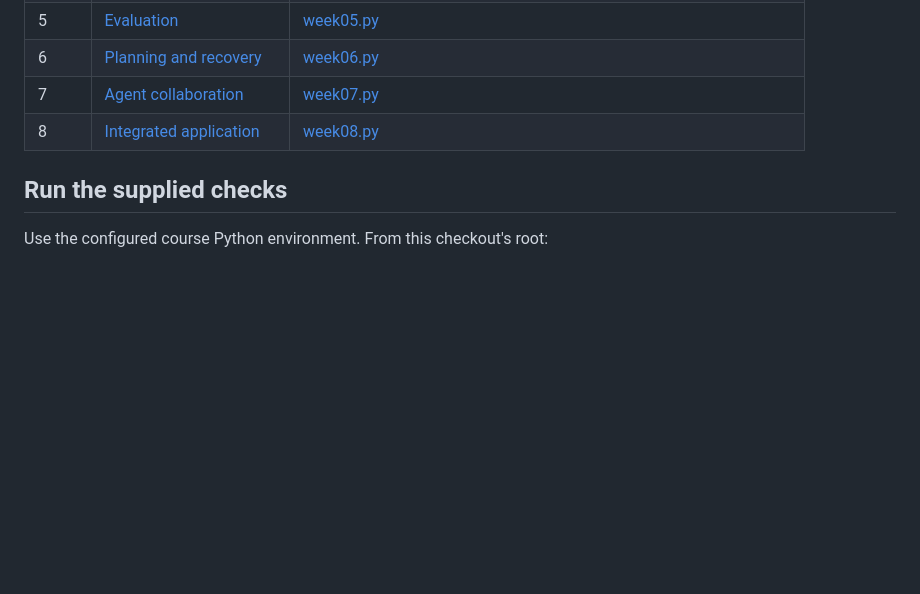
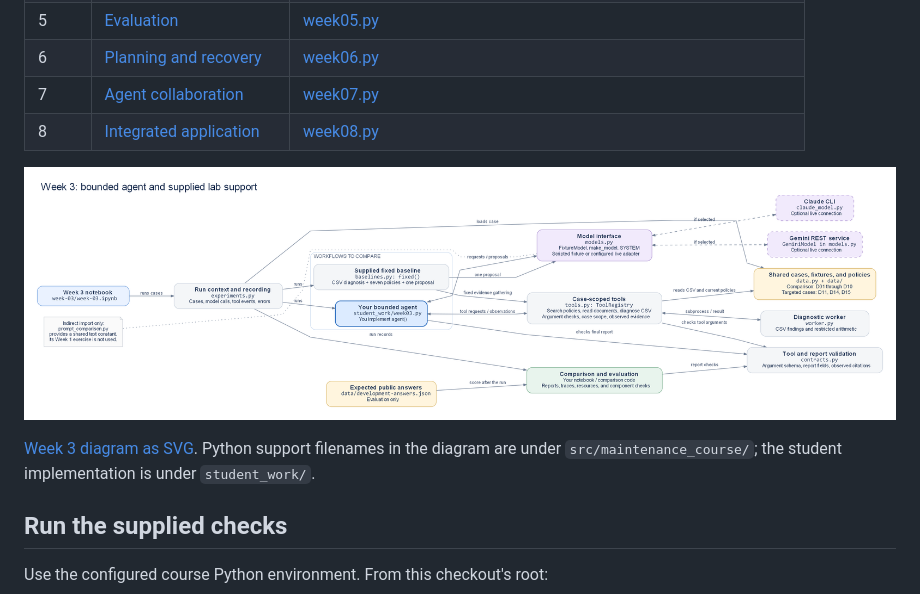
Before and after one commit to craigtrim/COSC-651-Labs, a Markdown page: README.md, the part around the change. GitHub-like rendering; pictures changed too: week-03/context.png (added); blank space fills up the shorter version.

Commit message:
docs: add the Week 3 context diagram to the README

```diff
--- a/README.md
+++ b/README.md
@@ -17,6 +17,10 @@ The shared Python support is in `src/maintenance_course/`. Public cases, CSV fix
 | 7 | [Agent collaboration](week-07/week-07.ipynb) | [week07.py](student_work/week07.py) |
 | 8 | [Integrated application](week-08/week-08.ipynb) | [week08.py](student_work/week08.py) |
 
+![Week 3 context: the student agent, supplied support, shared inputs, optional model connections, and evaluation](week-03/context.png)
+
+[Week 3 diagram as SVG](week-03/context.svg). Python support filenames in the diagram are under `src/maintenance_course/`; the student implementation is under `student_work/`.
+
 ## Run the supplied checks
 
 Use the configured course Python environment. From this checkout's root:
```
Also changed, not shown: 2 other files.
